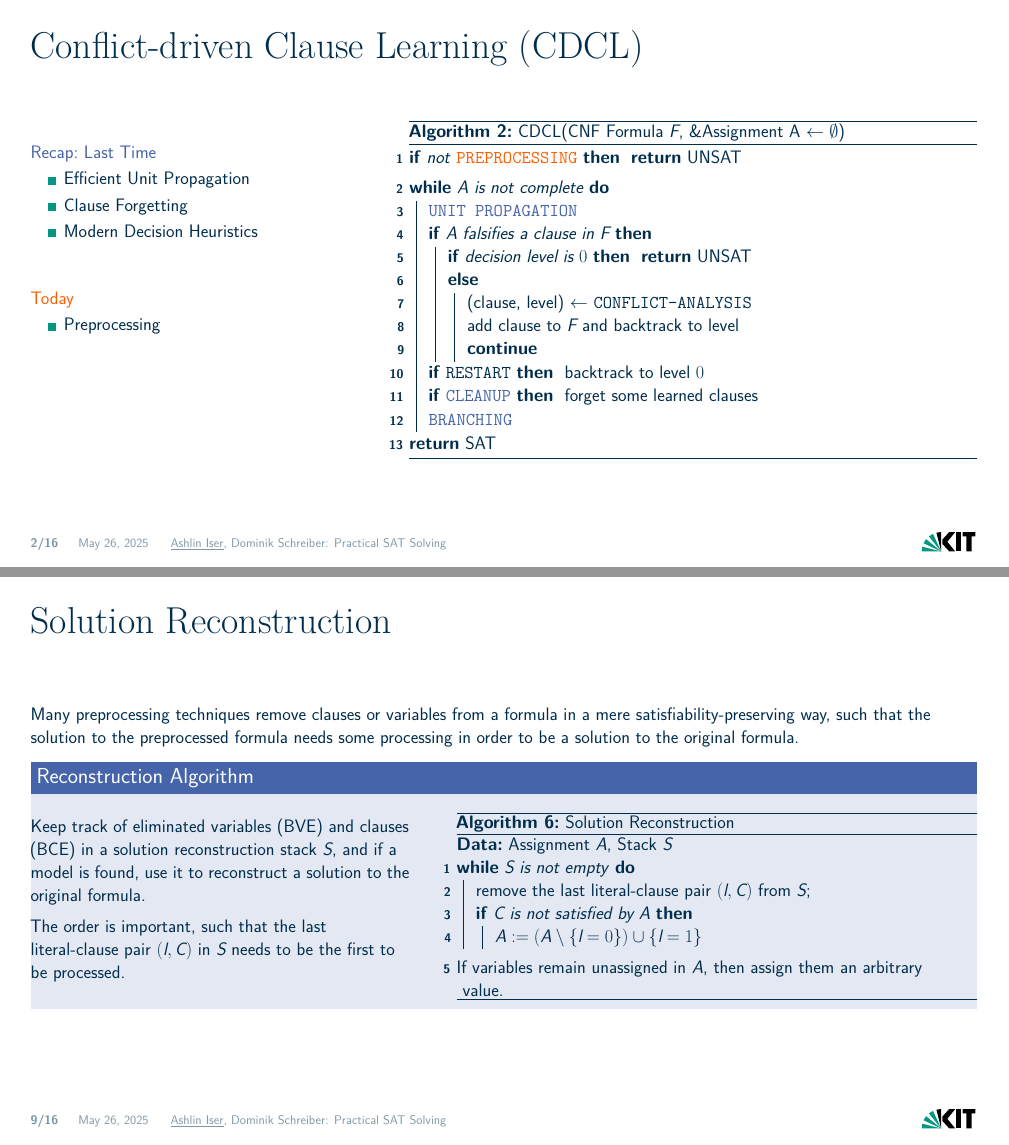
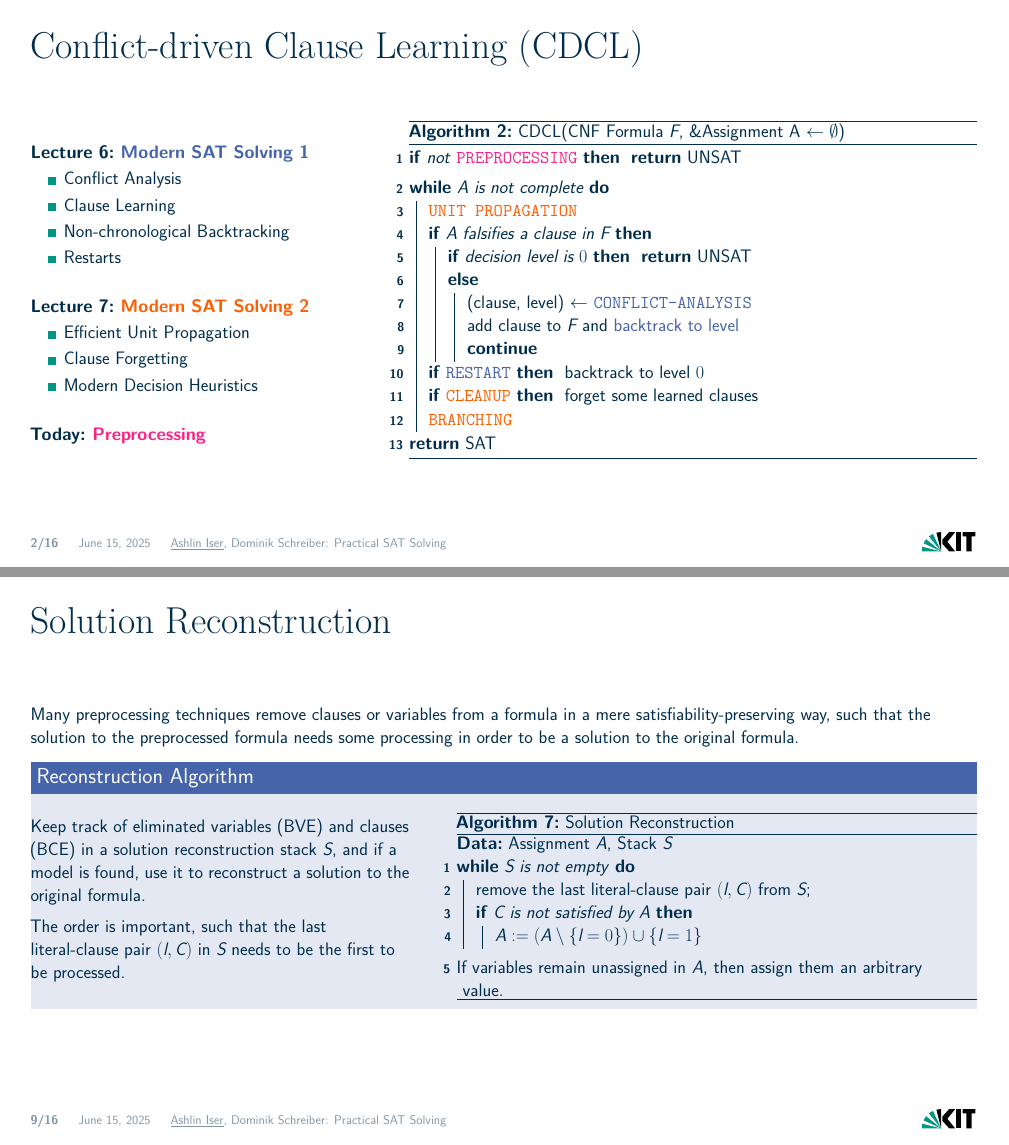
Before and after one commit to satlecture/kit2026, LaTeX slides (slides/l08-preprocessing.tex): pages 3 and 18 of 25 before the commit and pages 3 and 20 of 27 after it, joined at a grey line. Compiled offline with XeLaTeX.

Commit message:
preprocessing

```diff
--- a/slides/l06-preprocessing.tex
+++ b/slides/l08-preprocessing.tex
@@ -27,9 +27,9 @@
 
 % define title etc.pp.
 \title{Practical SAT Solving}
-\subtitle{Lecture 6 \unimp{\normalfont -- Preprocessing}}
+\subtitle{Lecture 8 \unimp{\normalfont -- Preprocessing}}
 \author{\underline{Ashlin Iser}, Dominik Schreiber}
-\date{May 26, 2025}
+\date{June 15, 2025}
 
 % define commands
 \input{l00-commands.tex}
@@ -47,17 +47,21 @@
 \begin{columns}[T]
 \begin{column}{.3\linewidth}
 ~\\[1em]
-\highl{Recap: Last Time}
+\textbf{Lecture 6: \highl{Modern SAT Solving 1}}
+\begin{itemize}%\setlength{\itemsep}{1em}
+    \item Conflict Analysis
+    \item Clause Learning
+    \item Non-chronological Backtracking
+    \item Restarts
+\end{itemize}~\\
+\textbf{Lecture 7: \highlo{Modern SAT Solving 2}}
 \begin{itemize}%\setlength{\itemsep}{1em}
     \item Efficient Unit Propagation
     \item Clause Forgetting
     \item Modern Decision Heuristics
-\end{itemize}~\\[1em]
+\end{itemize}~\\
 \visible<2->{
-    \highlo{Today}
-    \begin{itemize}
-        \item Preprocessing
-    \end{itemize}
+    \textbf{Today: \highlow{Preprocessing}}
 }
 \end{column}
 \begin{column}{.6\linewidth}
@@ -65,12 +69,12 @@
     \DontPrintSemicolon
     \caption{CDCL(CNF Formula $F$, \&Assignment A $\leftarrow \emptyset$)}
 
-    \SetKwFunction{propagation}{\highl{UNIT PROPAGATION}}
-    \SetKwFunction{branching}{\highl{BRANCHING}}
-    \SetKwFunction{conflictanalysis}{CONFLICT-ANALYSIS}
-    \SetKwFunction{restart}{RESTART}
-    \SetKwFunction{cleanup}{\highl{CLEANUP}}
-    \SetKwFunction{preprocessing}{\highlo{PREPROCESSING}}
+    \SetKwFunction{propagation}{\highlo{UNIT PROPAGATION}}
+    \SetKwFunction{branching}{\highlo{BRANCHING}}
+    \SetKwFunction{conflictanalysis}{\highl{CONFLICT-ANALYSIS}}
+    \SetKwFunction{restart}{\highl{RESTART}}
+    \SetKwFunction{cleanup}{\highlo{CLEANUP}}
+    \SetKwFunction{preprocessing}{\only<1>{PREPROCESSING}\only<2->{\highlow{PREPROCESSING}}}
 
     \SetKwData{UNSAT}{UNSAT}
     \SetKwData{SAT}{SAT}
```
Also changed, not shown: README.md, slides/l06-preprocessing.pdf (deleted), slides/l08-preprocessing.pdf (added), slides/l08-preprocessing.tex (18 more changed lines).
